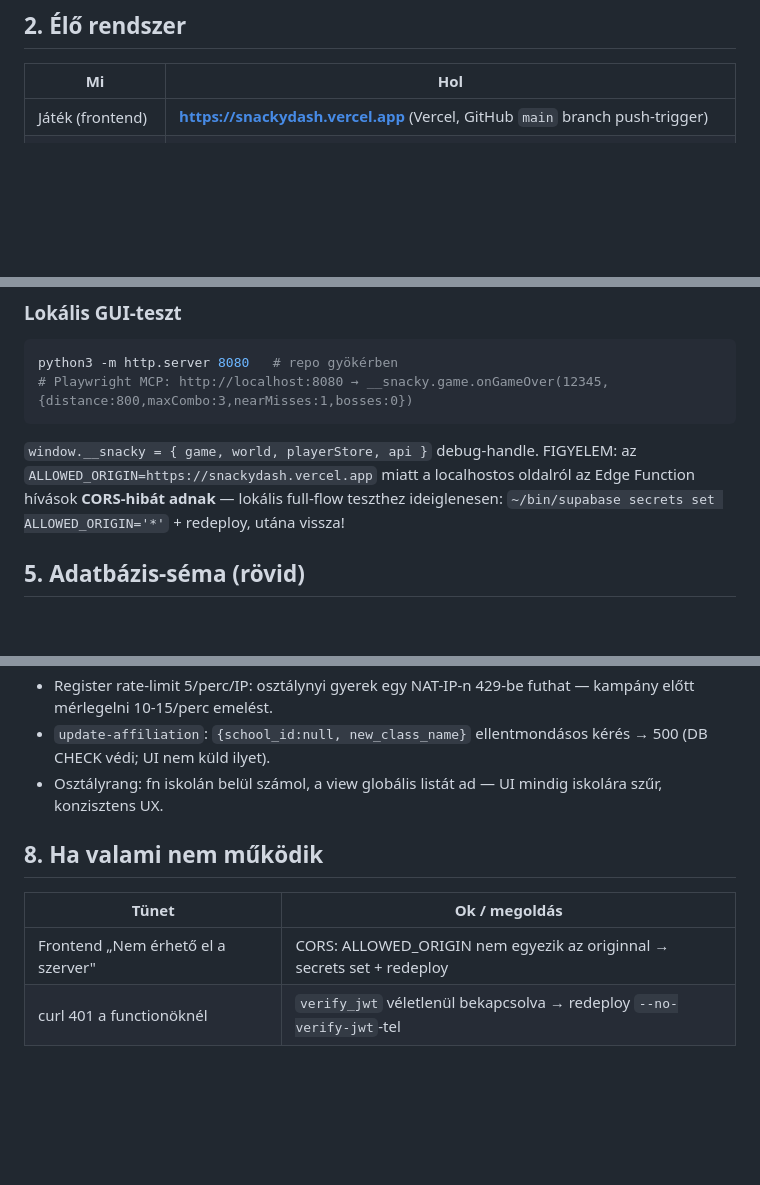
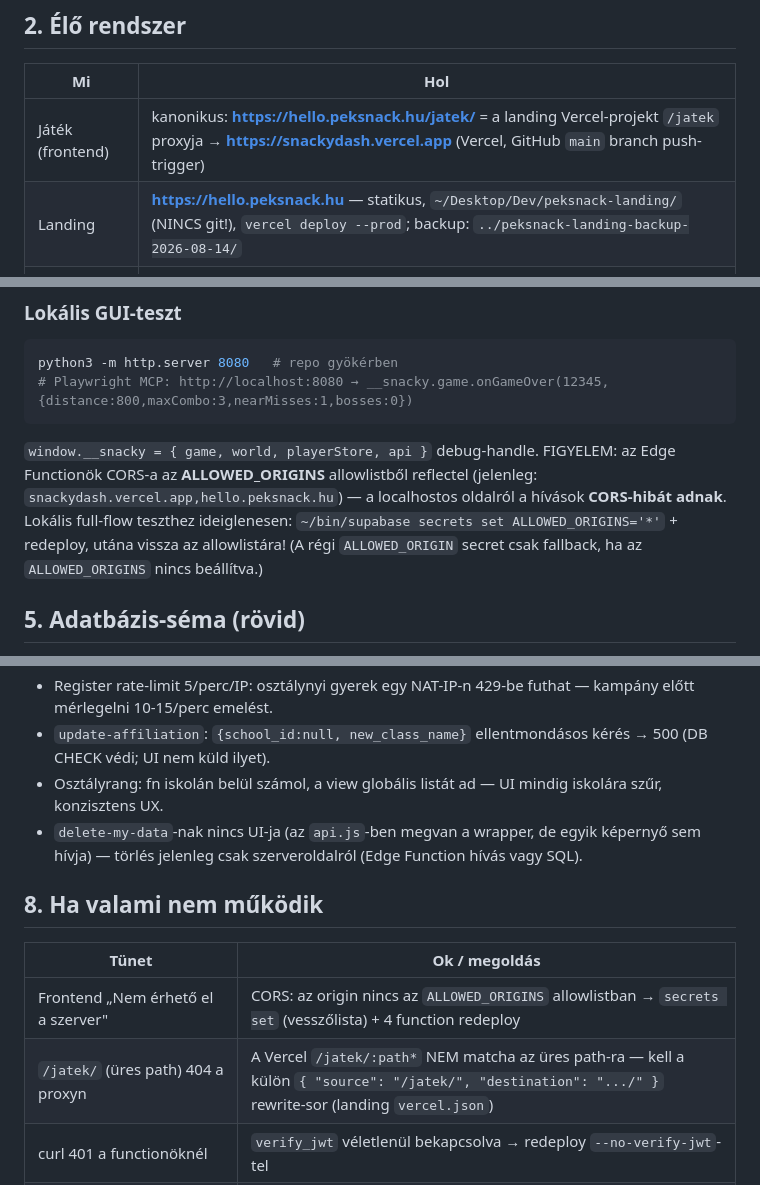
Before and after one commit to ledererb/psgameb2s, a Markdown page: HANDOFF.md, 3 parts joined by grey strips. Drawn GitHub-style; blank space fills up the shorter version.

Commit message:
📄 HANDOFF + spec/plan: hello.peksnack.hu/jatek él, ALLOWED_ORIGINS, proxy-buktató

````diff
--- a/HANDOFF.md
+++ b/HANDOFF.md
@@ -23,7 +23,8 @@ iskolához/osztályhoz csatlakoznak, és a pontjaik versenybe számítanak.
 
 | Mi | Hol |
 |---|---|
-| Játék (frontend) | **https://snackydash.vercel.app** (Vercel, GitHub `main` branch push-trigger) |
+| Játék (frontend) | kanonikus: **https://hello.peksnack.hu/jatek/** = a landing Vercel-projekt `/jatek` proxyja → **https://snackydash.vercel.app** (Vercel, GitHub `main` branch push-trigger) |
+| Landing | **https://hello.peksnack.hu** — statikus, `~/Desktop/Dev/peksnack-landing/` (NINCS git!), `vercel deploy --prod`; backup: `../peksnack-landing-backup-2026-08-14/` |
 | Privacy oldal | https://snackydash.vercel.app/privacy.html |
 | Supabase projekt | ref: `dhfuqznsjetcgafwgkuq` — https://dhfuqznsjetcgafwgkuq.supabase.co |
 | GitHub repo | https://github.com/ledererb/psgameb2s (main = éles) |
@@ -109,7 +110,7 @@ python3 -m http.server 8080   # repo gyökérben
 # Playwright MCP: http://localhost:8080 → __snacky.game.onGameOver(12345, {distance:800,maxCombo:3,nearMisses:1,bosses:0})
 ```
 `window.__snacky = { game, world, playerStore, api }` debug-handle.
-FIGYELEM: az `ALLOWED_ORIGIN=https://snackydash.vercel.app` miatt a localhostos oldalról az Edge Function hívások **CORS-hibát adnak** — lokális full-flow teszthez ideiglenesen: `~/bin/supabase secrets set ALLOWED_ORIGIN='*'` + redeploy, utána vissza!
+FIGYELEM: az Edge Functionök CORS-a az **ALLOWED_ORIGINS** allowlistből reflectel (jelenleg: `snackydash.vercel.app,hello.peksnack.hu`) — a localhostos oldalról a hívások **CORS-hibát adnak**. Lokális full-flow teszthez ideiglenesen: `~/bin/supabase secrets set ALLOWED_ORIGINS='*'` + redeploy, utána vissza az allowlistára! (A régi `ALLOWED_ORIGIN` secret csak fallback, ha az `ALLOWED_ORIGINS` nincs beállítva.)
 
 ## 5. Adatbázis-séma (rövid)
 
@@ -139,12 +140,14 @@ Plauzibilitás (submit-score): `score ≤ 4000·(duration_s) + 5000`, duration 3
 - Register rate-limit 5/perc/IP: osztálynyi gyerek egy NAT-IP-n 429-be futhat — kampány előtt mérlegelni 10-15/perc emelést.
 - `update-affiliation`: `{school_id:null, new_class_name}` ellentmondásos kérés → 500 (DB CHECK védi; UI nem küld ilyet).
 - Osztályrang: fn iskolán belül számol, a view globális listát ad — UI mindig iskolára szűr, konzisztens UX.
+- `delete-my-data`-nak nincs UI-ja (az `api.js`-ben megvan a wrapper, de egyik képernyő sem hívja) — törlés jelenleg csak szerveroldalról (Edge Function hívás vagy SQL).
 
 ## 8. Ha valami nem működik
 
 | Tünet | Ok / megoldás |
 |---|---|
-| Frontend „Nem érhető el a szerver" | CORS: ALLOWED_ORIGIN nem egyezik az originnal → secrets set + redeploy |
+| Frontend „Nem érhető el a szerver" | CORS: az origin nincs az `ALLOWED_ORIGINS` allowlistban → `secrets set` (vesszőlista) + 4 function redeploy |
+| `/jatek/` (üres path) 404 a proxyn | A Vercel `/jatek/:path*` NEM matcha az üres path-ra — kell a külön `{ "source": "/jatek/", "destination": ".../" }` rewrite-sor (landing `vercel.json`) |
 | curl 401 a functionöknél | `verify_jwt` véletlenül bekapcsolva → redeploy `--no-verify-jwt`-tel |
 | 42501 a players/scores lekérésnél anon-kulccsal | SZÁNDÉKOS (RLS+REVOKE) — írás/olvasás csak Edge Functionből |
 | 429 regisztrációnál | IP rate-limit (isolate-memória) — várj 60 mp-et; tesztadat-növekedés OK |
````
Also changed, not shown: other parts of HANDOFF.md (+1 -1 lines), 2 other files.
